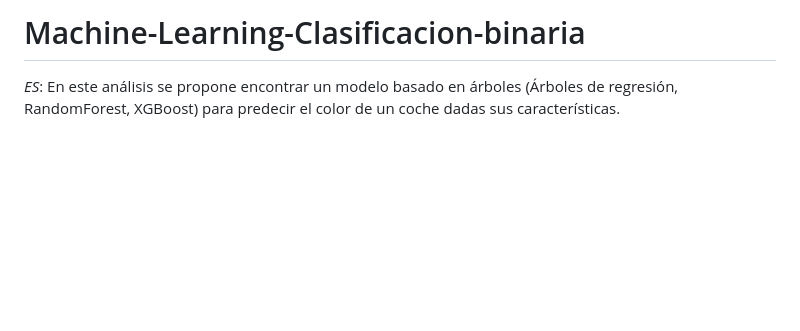
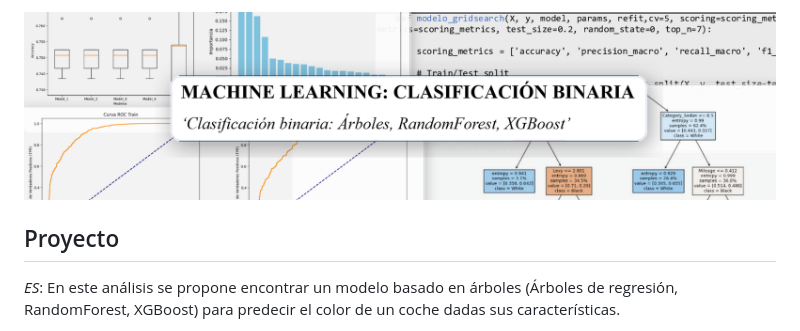
Before and after one commit to DrepoBlapo/Machine-Learning-Clasificacion-binaria, a Markdown page: README.md, the part around the change. GitHub-like rendering; pictures changed too: banner/banner_github.png (added); blank space fills up the shorter version.

Commit message:
Update GitHub banner and README

```diff
--- a/README.md
+++ b/README.md
@@ -1,4 +1,6 @@
-# Machine-Learning-Clasificacion-binaria
+![Banner](banner/banner_github.png)
+
+## Proyecto
 
 _ES_:
 En este análisis se propone encontrar un modelo basado en árboles (Árboles de regresión, RandomForest, XGBoost) para predecir el color de un coche dadas sus características.
```
Also changed, not shown: 1 other file.
